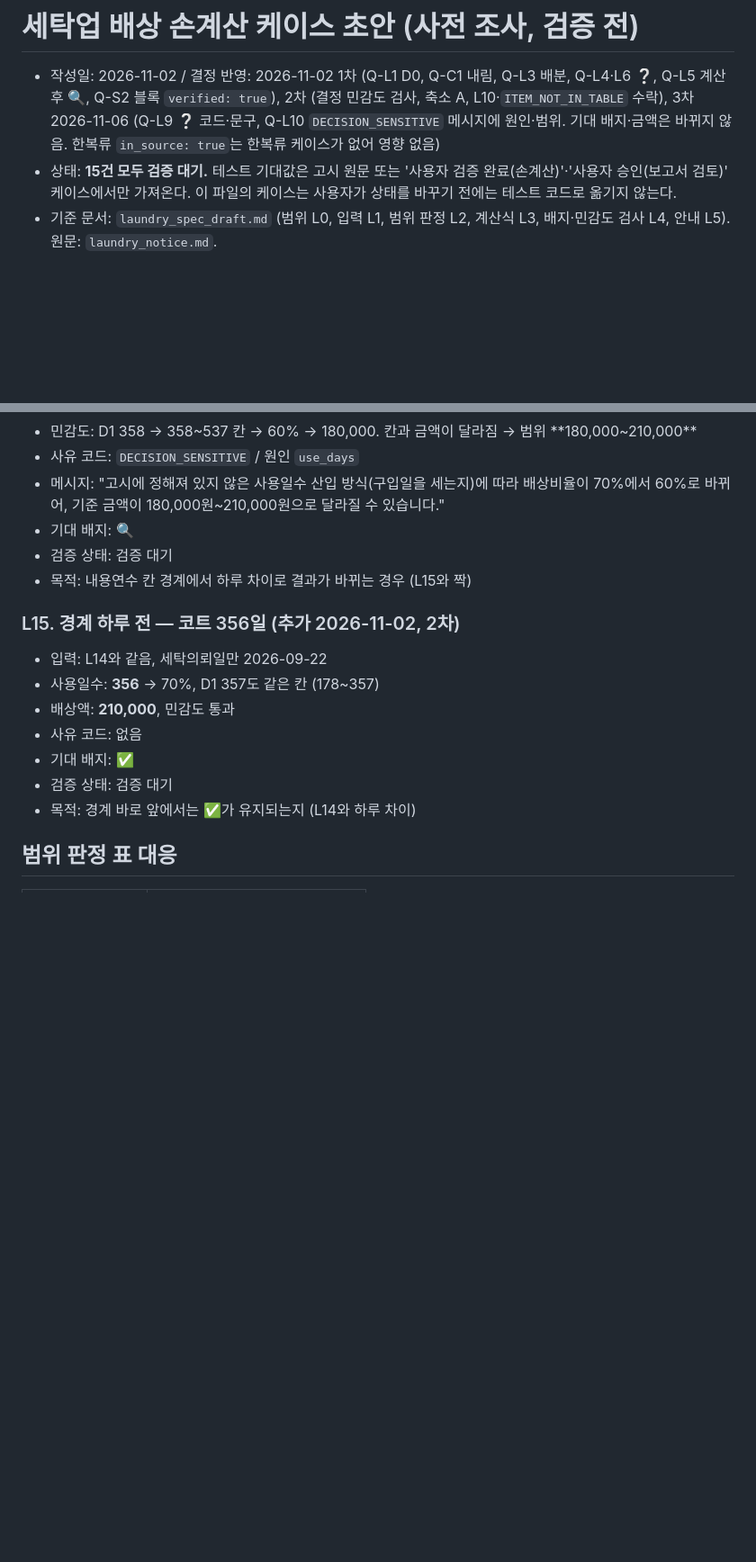
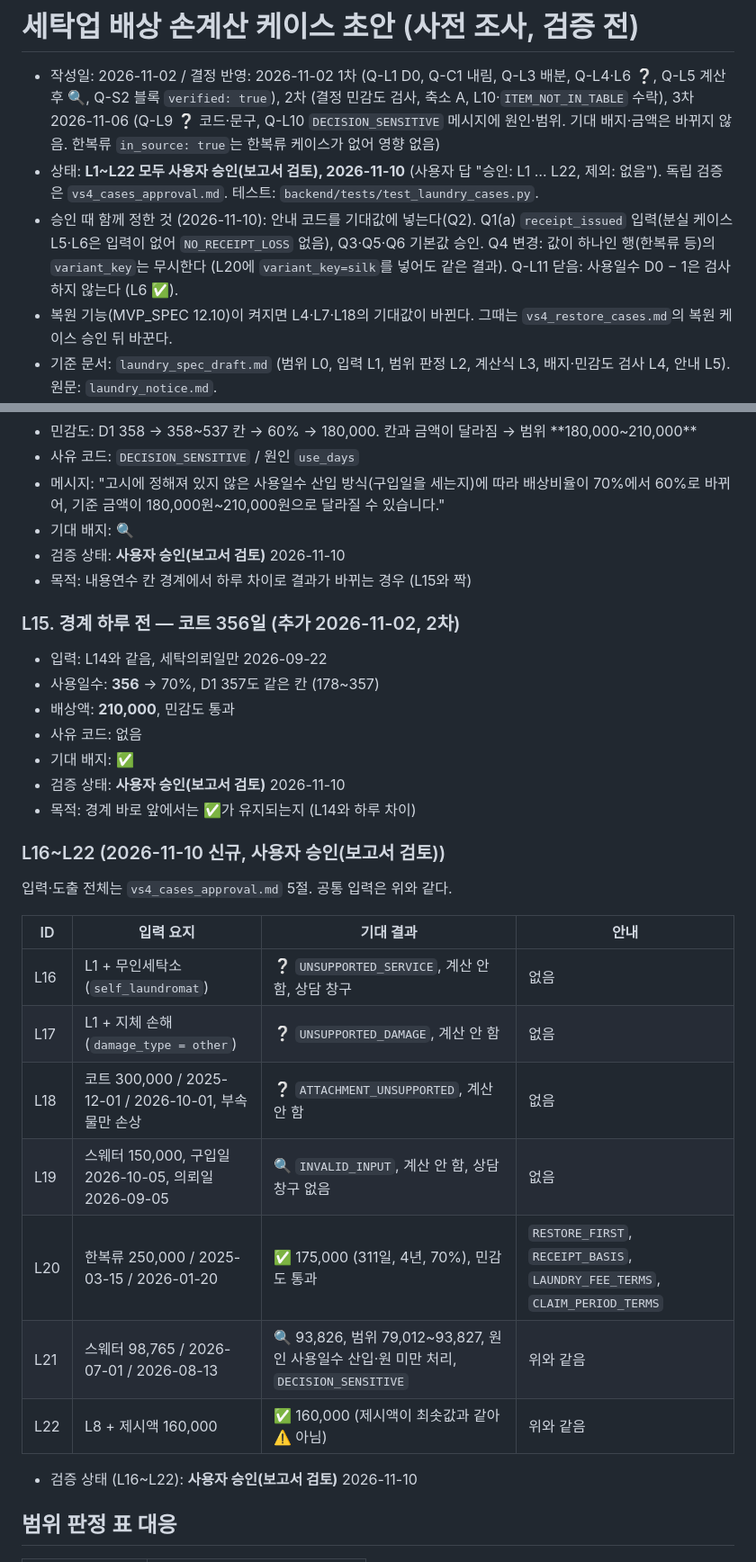
Before and after one commit to wuhyuk/by-the-book, a Markdown page: docs/sources/laundry_cases_draft.md, 2 parts joined by grey strips. Shown at 90% size. GitHub-like rendering; blank space fills up the shorter version.

```diff
--- a/docs/sources/laundry_cases_draft.md
+++ b/docs/sources/laundry_cases_draft.md
@@ -1,7 +1,9 @@
 # 세탁업 배상 손계산 케이스 초안 (사전 조사, 검증 전)
 
 - 작성일: 2026-11-02 / 결정 반영: 2026-11-02 1차 (Q-L1 D0, Q-C1 내림, Q-L3 배분, Q-L4·L6 ❔, Q-L5 계산 후 🔍, Q-S2 블록 `verified: true`), 2차 (결정 민감도 검사, 축소 A, L10·`ITEM_NOT_IN_TABLE` 수락), 3차 2026-11-06 (Q-L9 ❔ 코드·문구, Q-L10 `DECISION_SENSITIVE` 메시지에 원인·범위. 기대 배지·금액은 바뀌지 않음. 한복류 `in_source: true`는 한복류 케이스가 없어 영향 없음)
-- 상태: **15건 모두 검증 대기.** 테스트 기대값은 고시 원문 또는 '사용자 검증 완료(손계산)'·'사용자 승인(보고서 검토)' 케이스에서만 가져온다. 이 파일의 케이스는 사용자가 상태를 바꾸기 전에는 테스트 코드로 옮기지 않는다.
+- 상태: **L1~L22 모두 사용자 승인(보고서 검토), 2026-11-10** (사용자 답 "승인: L1 … L22, 제외: 없음"). 독립 검증은 `vs4_cases_approval.md`. 테스트: `backend/tests/test_laundry_cases.py`.
+- 승인 때 함께 정한 것 (2026-11-10): 안내 코드를 기대값에 넣는다(Q2). Q1(a) `receipt_issued` 입력(분실 케이스 L5·L6은 입력이 없어 `NO_RECEIPT_LOSS` 없음), Q3·Q5·Q6 기본값 승인. Q4 변경: 값이 하나인 행(한복류 등)의 `variant_key`는 무시한다 (L20에 `variant_key=silk`를 넣어도 같은 결과). Q-L11 닫음: 사용일수 D0 − 1은 검사하지 않는다 (L6 ✅).
+- 복원 기능(MVP_SPEC 12.10)이 켜지면 L4·L7·L18의 기대값이 바뀐다. 그때는 `vs4_restore_cases.md`의 복원 케이스 승인 뒤 바꾼다.
 - 기준 문서: `laundry_spec_draft.md` (범위 L0, 입력 L1, 범위 판정 L2, 계산식 L3, 배지·민감도 검사 L4, 안내 L5). 원문: `laundry_notice.md`.
 - 재계산 (2026-11-02, 2차): 민감도 검사 4조합(D0·D1 × 내림·half up)을 서로 다른 두 계산기로 각각 계산해 L1~L3, L6, L8, L14, L15의 결과 값·조합 결과가 모두 일치함을 확인했다. 스크립트는 저장소에 두지 않았다.
   - 방식 A: `datetime` 날짜 차, `Fraction`, 배상비율표를 구간 상·하한 비교로 조회
@@ -178,7 +180,7 @@
 - 사유 코드: `DECISION_SENSITIVE` / 원인 `use_days`
 - 메시지: "고시에 정해져 있지 않은 사용일수 산입 방식(구입일을 세는지)에 따라 배상비율이 70%에서 60%로 바뀌어, 기준 금액이 180,000원~210,000원으로 달라질 수 있습니다."
 - 기대 배지: **🔍**
-- 검증 상태: 검증 대기
+- 검증 상태: **사용자 승인(보고서 검토)** 2026-11-10
 - 목적: 내용연수 칸 경계에서 하루 차이로 결과가 바뀌는 경우 (L15와 짝)
 
 ### L15. 경계 하루 전 — 코트 356일 (추가 2026-11-02, 2차)
@@ -188,8 +190,24 @@
 - 배상액: **210,000**, 민감도 통과
 - 사유 코드: 없음
 - 기대 배지: **✅**
-- 검증 상태: 검증 대기
+- 검증 상태: **사용자 승인(보고서 검토)** 2026-11-10
 - 목적: 경계 바로 앞에서는 ✅가 유지되는지 (L14와 하루 차이)
+
+### L16~L22 (2026-11-10 신규, 사용자 승인(보고서 검토))
+
+입력·도출 전체는 `vs4_cases_approval.md` 5절. 공통 입력은 위와 같다.
+
+| ID | 입력 요지 | 기대 결과 | 안내 |
+|---|---|---|---|
+| L16 | L1 + 무인세탁소 (`self_laundromat`) | ❔ `UNSUPPORTED_SERVICE`, 계산 안 함, 상담 창구 | 없음 |
+| L17 | L1 + 지체 손해 (`damage_type = other`) | ❔ `UNSUPPORTED_DAMAGE`, 계산 안 함 | 없음 |
+| L18 | 코트 300,000 / 2025-12-01 / 2026-10-01, 부속물만 손상 | ❔ `ATTACHMENT_UNSUPPORTED`, 계산 안 함 | 없음 |
+| L19 | 스웨터 150,000, 구입일 2026-10-05, 의뢰일 2026-09-05 | 🔍 `INVALID_INPUT`, 계산 안 함, 상담 창구 없음 | 없음 |
+| L20 | 한복류 250,000 / 2025-03-15 / 2026-01-20 | ✅ 175,000 (311일, 4년, 70%), 민감도 통과 | `RESTORE_FIRST`, `RECEIPT_BASIS`, `LAUNDRY_FEE_TERMS`, `CLAIM_PERIOD_TERMS` |
+| L21 | 스웨터 98,765 / 2026-07-01 / 2026-08-13 | 🔍 93,826, 범위 79,012~93,827, 원인 사용일수 산입·원 미만 처리, `DECISION_SENSITIVE` | 위와 같음 |
+| L22 | L8 + 제시액 160,000 | ✅ 160,000 (제시액이 최솟값과 같아 ⚠️ 아님) | 위와 같음 |
+
+- 검증 상태 (L16~L22): **사용자 승인(보고서 검토)** 2026-11-10
 
 ## 범위 판정 표 대응
 
```
Also changed, not shown: other parts of docs/sources/laundry_cases_draft.md (+13 -13 lines), docs/sources/vs4_cases_approval.md (+2 -2 lines).
